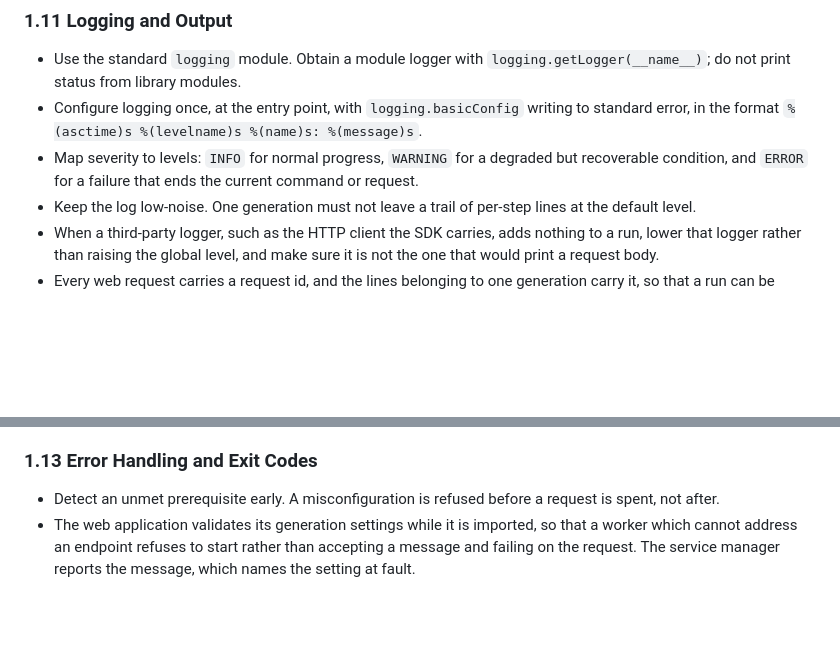
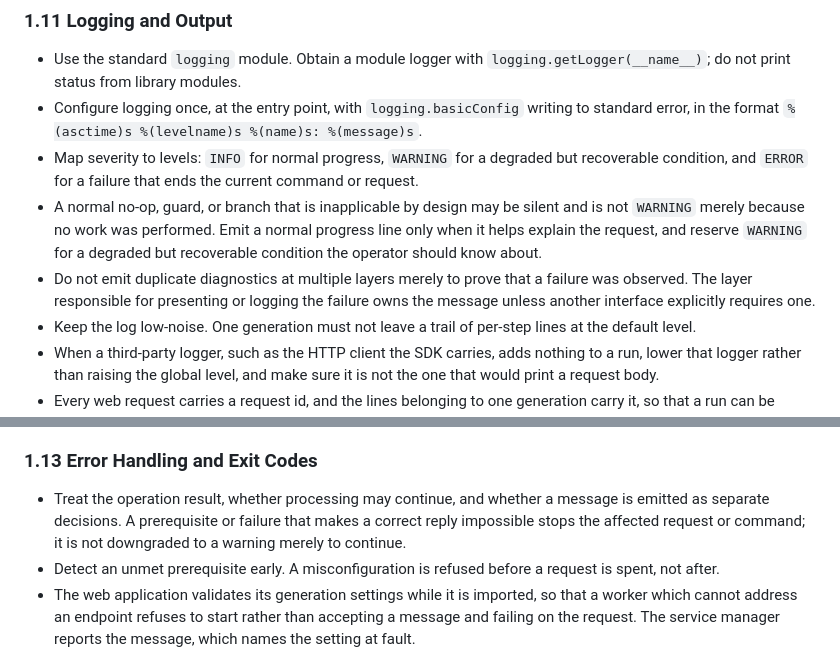
Before and after one commit to id774/reply-writer, a Markdown page: doc/POLICY.md, 2 parts joined by grey strips. Rendered like a GitHub page; blank space fills up the shorter version.

Commit message:
Clarify failure continuation and reporting policy
Co-Authored-By: Devin AI <158243242+devin-ai-integration[bot]@users.noreply.github.com>

```diff
--- a/doc/POLICY.md
+++ b/doc/POLICY.md
@@ -266,6 +266,13 @@ the configured generation API
 - Map severity to levels: `INFO` for normal progress, `WARNING` for a degraded
   but recoverable condition, and `ERROR` for a failure that ends the current
   command or request.
+- A normal no-op, guard, or branch that is inapplicable by design may be silent
+  and is not `WARNING` merely because no work was performed. Emit a normal
+  progress line only when it helps explain the request, and reserve `WARNING`
+  for a degraded but recoverable condition the operator should know about.
+- Do not emit duplicate diagnostics at multiple layers merely to prove that a
+  failure was observed. The layer responsible for presenting or logging the
+  failure owns the message unless another interface explicitly requires one.
 - Keep the log low-noise. One generation must not leave a trail of per-step
   lines at the default level.
 - When a third-party logger, such as the HTTP client the SDK carries, adds
@@ -298,6 +305,10 @@ the configured generation API
   other's text.
 
 ### 1.13 Error Handling and Exit Codes
+- Treat the operation result, whether processing may continue, and whether a
+  message is emitted as separate decisions. A prerequisite or failure that
+  makes a correct reply impossible stops the affected request or command; it is
+  not downgraded to a warning merely to continue.
 - Detect an unmet prerequisite early. A misconfiguration is refused before a
   request is spent, not after.
 - The web application validates its generation settings while it is imported,
```
